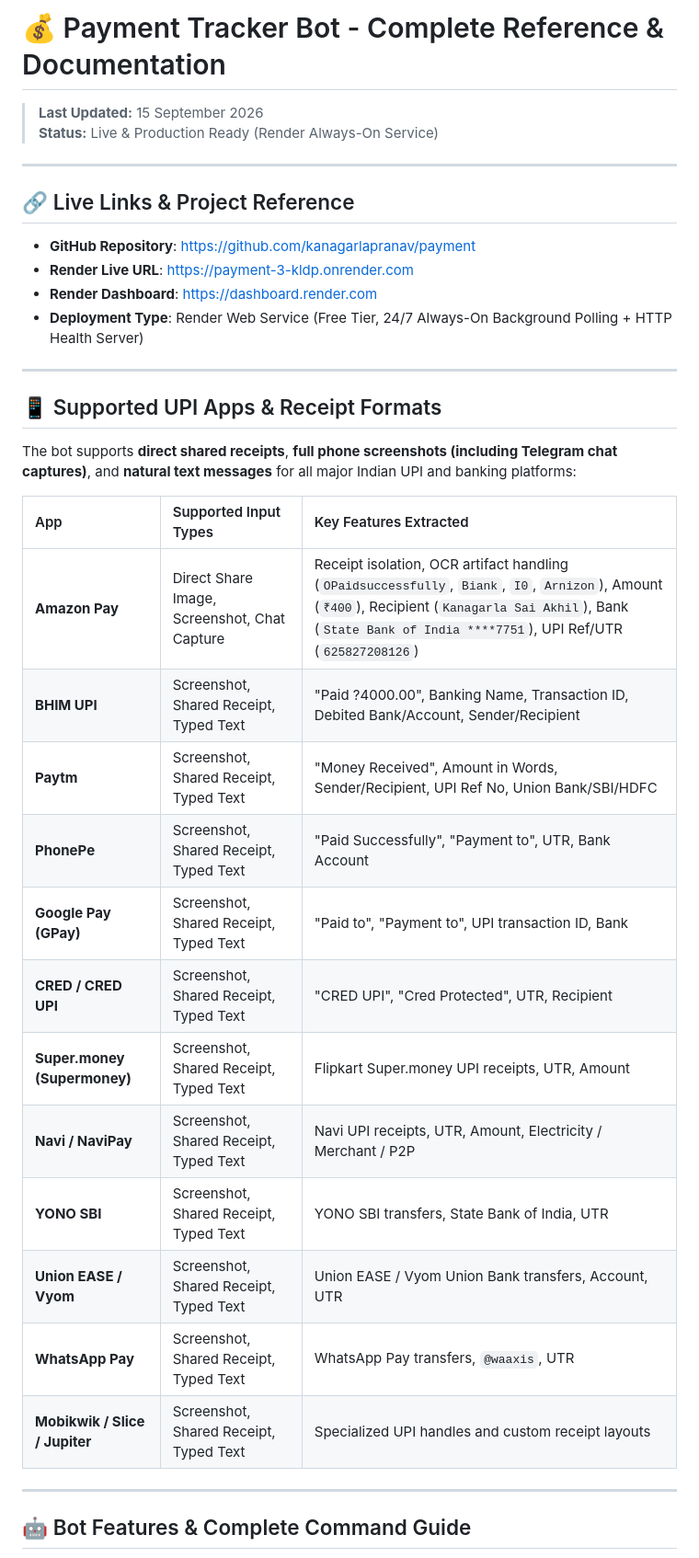
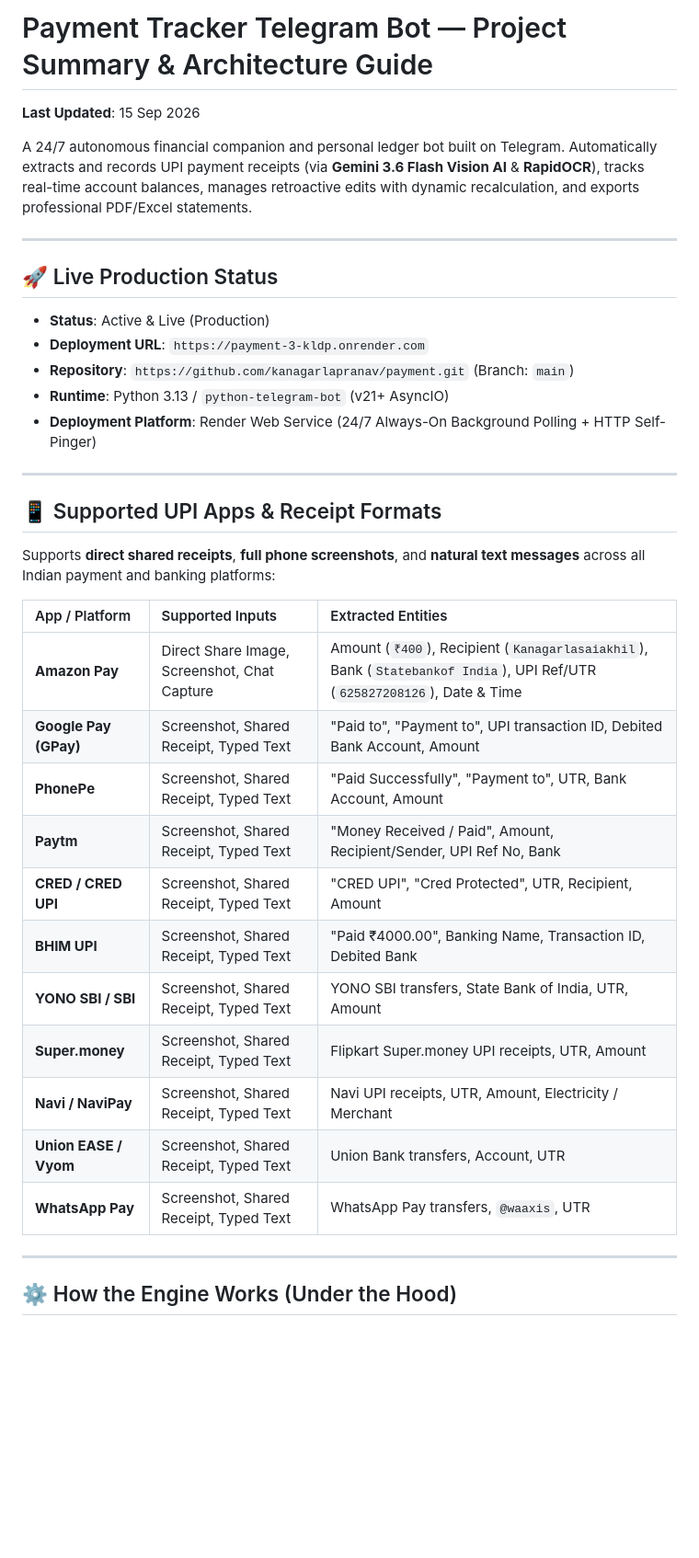
Before and after one commit to kanagarlapranav/payment, a Markdown page: PROJECT_SUMMARY.md, the part around one of its changes. Shown at 92% size. GitHub-like rendering; blank space fills up the shorter version.

```diff
--- a/PROJECT_SUMMARY.md
+++ b/PROJECT_SUMMARY.md
@@ -1,38 +1,39 @@
-# 💰 Payment Tracker Bot - Complete Reference & Documentation
+# Payment Tracker Telegram Bot — Project Summary & Architecture Guide
+**Last Updated**: 15 Sep 2026
 
-> **Last Updated:** 15 September 2026
-> **Status:** Live & Production Ready (Render Always-On Service)
+A 24/7 autonomous financial companion and personal ledger bot built on Telegram. Automatically extracts and records UPI payment receipts (via **Gemini 3.6 Flash Vision AI** & **RapidOCR**), tracks real-time account balances, manages retroactive edits with dynamic recalculation, and exports professional PDF/Excel statements.
 
 ---
 
-## 🔗 Live Links & Project Reference
-- **GitHub Repository**: [https://github.com/kanagarlapranav/payment](https://github.com/kanagarlapranav/payment)
-- **Render Live URL**: [https://payment-3-kldp.onrender.com](https://payment-3-kldp.onrender.com/)
-- **Render Dashboard**: [https://dashboard.render.com](https://dashboard.render.com/)
-- **Deployment Type**: Render Web Service (Free Tier, 24/7 Always-On Background Polling + HTTP Health Server)
+## 🚀 Live Production Status
+
+- **Status**: Active & Live (Production)
+- **Deployment URL**: `https://payment-3-kldp.onrender.com`
+- **Repository**: `https://github.com/kanagarlapranav/payment.git` (Branch: `main`)
+- **Runtime**: Python 3.13 / `python-telegram-bot` (v21+ AsyncIO)
+- **Deployment Platform**: Render Web Service (24/7 Always-On Background Polling + HTTP Self-Pinger)
 
 ---
 
 ## 📱 Supported UPI Apps & Receipt Formats
 
-The bot supports **direct shared receipts**, **full phone screenshots (including Telegram chat captures)**, and **natural text messages** for all major Indian UPI and banking platforms:
+Supports **direct shared receipts**, **full phone screenshots**, and **natural text messages** across all Indian payment and banking platforms:
 
-| App | Supported Input Types | Key Features Extracted |
+| App / Platform | Supported Inputs | Extracted Entities |
 | :--- | :--- | :--- |
-| **Amazon Pay** | Direct Share Image, Screenshot, Chat Capture | Receipt isolation, OCR artifact handling (`OPaidsuccessfully`, `Biank`, `I0`, `Arnizon`), Amount (`₹400`), Recipient (`Kanagarla Sai Akhil`), Bank (`State Bank of India ****7751`), UPI Ref/UTR (`625827208126`) |
-| **BHIM UPI** | Screenshot, Shared Receipt, Typed Text | "Paid ?4000.00", Banking Name, Transaction ID, Debited Bank/Account, Sender/Recipient |
-| **Paytm** | Screenshot, Shared Receipt, Typed Text | "Money Received", Amount in Words, Sender/Recipient, UPI Ref No, Union Bank/SBI/HDFC |
-| **PhonePe** | Screenshot, Shared Receipt, Typed Text | "Paid Successfully", "Payment to", UTR, Bank Account |
-| **Google Pay (GPay)** | Screenshot, Shared Receipt, Typed Text | "Paid to", "Payment to", UPI transaction ID, Bank |
-| **CRED / CRED UPI** | Screenshot, Shared Receipt, Typed Text | "CRED UPI", "Cred Protected", UTR, Recipient |
-| **Super.money (Supermoney)** | Screenshot, Shared Receipt, Typed Text | Flipkart Super.money UPI receipts, UTR, Amount |
-| **Navi / NaviPay** | Screenshot, Shared Receipt, Typed Text | Navi UPI receipts, UTR, Amount, Electricity / Merchant / P2P |
-| **YONO SBI** | Screenshot, Shared Receipt, Typed Text | YONO SBI transfers, State Bank of India, UTR |
-| **Union EASE / Vyom** | Screenshot, Shared Receipt, Typed Text | Union EASE / Vyom Union Bank transfers, Account, UTR |
+| **Amazon Pay** | Direct Share Image, Screenshot, Chat Capture | Amount (`₹400`), Recipient (`Kanagarlasaiakhil`), Bank (`Statebankof India`), UPI Ref/UTR (`625827208126`), Date & Time |
+| **Google Pay (GPay)** | Screenshot, Shared Receipt, Typed Text | "Paid to", "Payment to", UPI transaction ID, Debited Bank Account, Amount |
+| **PhonePe** | Screenshot, Shared Receipt, Typed Text | "Paid Successfully", "Payment to", UTR, Bank Account, Amount |
+| **Paytm** | Screenshot, Shared Receipt, Typed Text | "Money Received / Paid", Amount, Recipient/Sender, UPI Ref No, Bank |
+| **CRED / CRED UPI** | Screenshot, Shared Receipt, Typed Text | "CRED UPI", "Cred Protected", UTR, Recipient, Amount |
+| **BHIM UPI** | Screenshot, Shared Receipt, Typed Text | "Paid ₹4000.00", Banking Name, Transaction ID, Debited Bank |
+| **YONO SBI / SBI** | Screenshot, Shared Receipt, Typed Text | YONO SBI transfers, State Bank of India, UTR, Amount |
+| **Super.money** | Screenshot, Shared Receipt, Typed Text | Flipkart Super.money UPI receipts, UTR, Amount |
+| **Navi / NaviPay** | Screenshot, Shared Receipt, Typed Text | Navi UPI receipts, UTR, Amount, Electricity / Merchant |
+| **Union EASE / Vyom** | Screenshot, Shared Receipt, Typed Text | Union Bank transfers, Account, UTR |
 | **WhatsApp Pay** | Screenshot, Shared Receipt, Typed Text | WhatsApp Pay transfers, `@waaxis`, UTR |
-| **Mobikwik / Slice / Jupiter** | Screenshot, Shared Receipt, Typed Text | Specialized UPI handles and custom receipt layouts |
 
 ---
 
-## 🤖 Bot Features & Complete Command Guide
+## ⚙️ How the Engine Works (Under the Hood)
 
```
Also changed, not shown: other parts of PROJECT_SUMMARY.md (+63 -92 lines).
